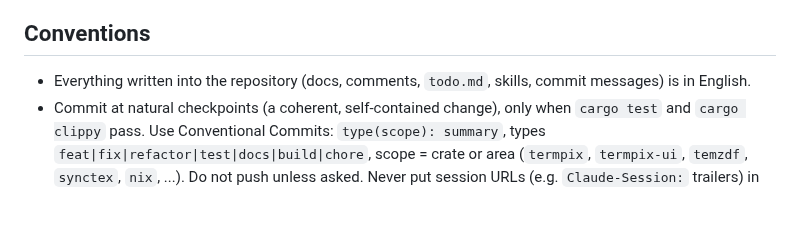
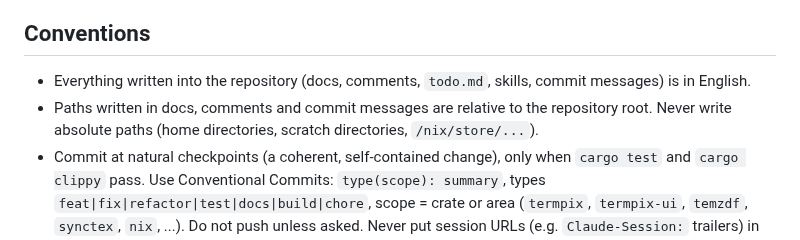
Before and after one commit to mityu/temzdf, a Markdown page: AGENTS.md, the part around the change. Rendered like a GitHub page; blank space fills up the shorter version.

Commit message:
docs: require repository-relative paths in written material
Co-Authored-By: Claude Opus 5.5 (1M context) <noreply@anthropic.com>

```diff
--- a/AGENTS.md
+++ b/AGENTS.md
@@ -57,6 +57,9 @@ The host has no `rustc` or `python3` on `PATH` outside the dev shell (`python3`
 
 - Everything written into the repository (docs, comments, `todo.md`, skills,
   commit messages) is in English.
+- Paths written in docs, comments and commit messages are relative to the
+  repository root. Never write absolute paths (home directories, scratch
+  directories, `/nix/store/...`).
 - Commit at natural checkpoints (a coherent, self-contained change), only when
   `cargo test` and `cargo clippy` pass. Use Conventional Commits:
   `type(scope): summary`, types `feat|fix|refactor|test|docs|build|chore`,
```
